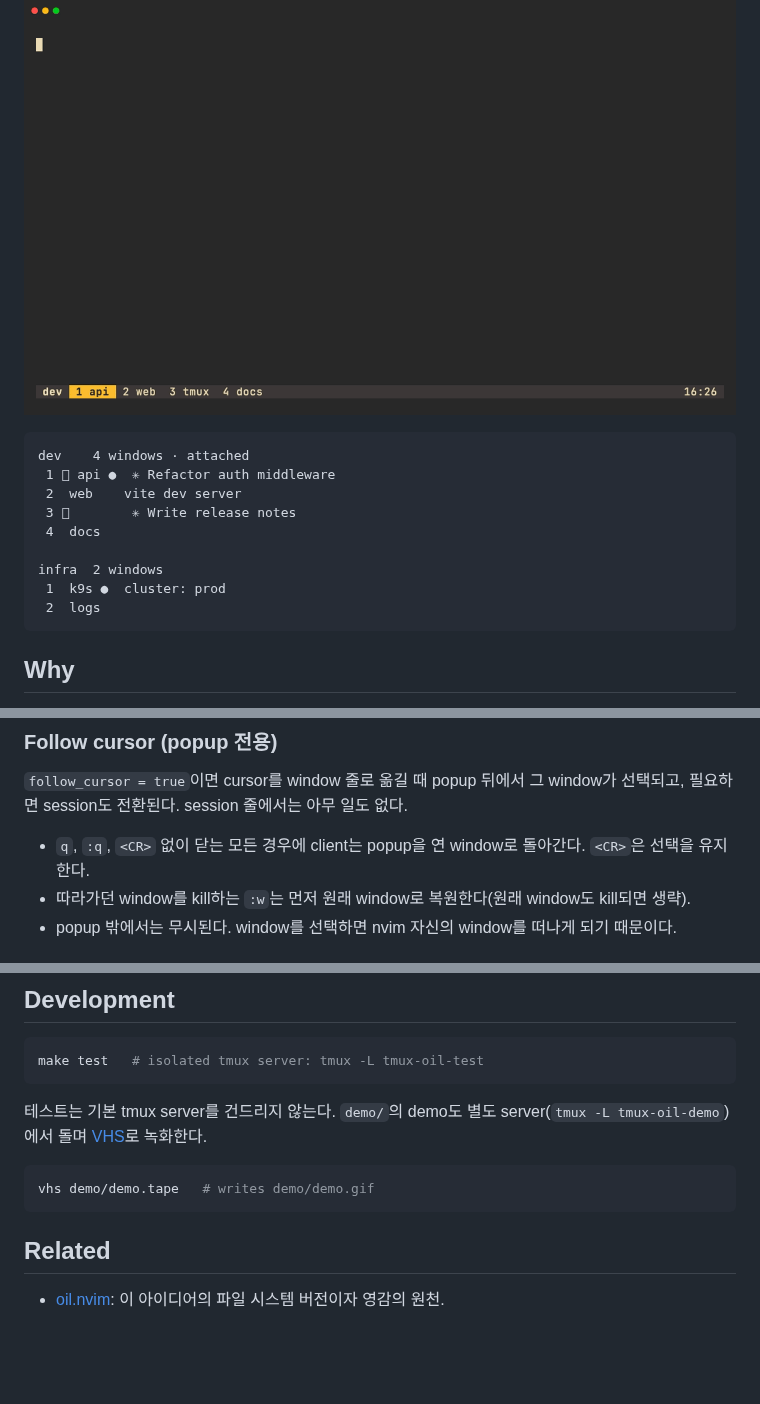
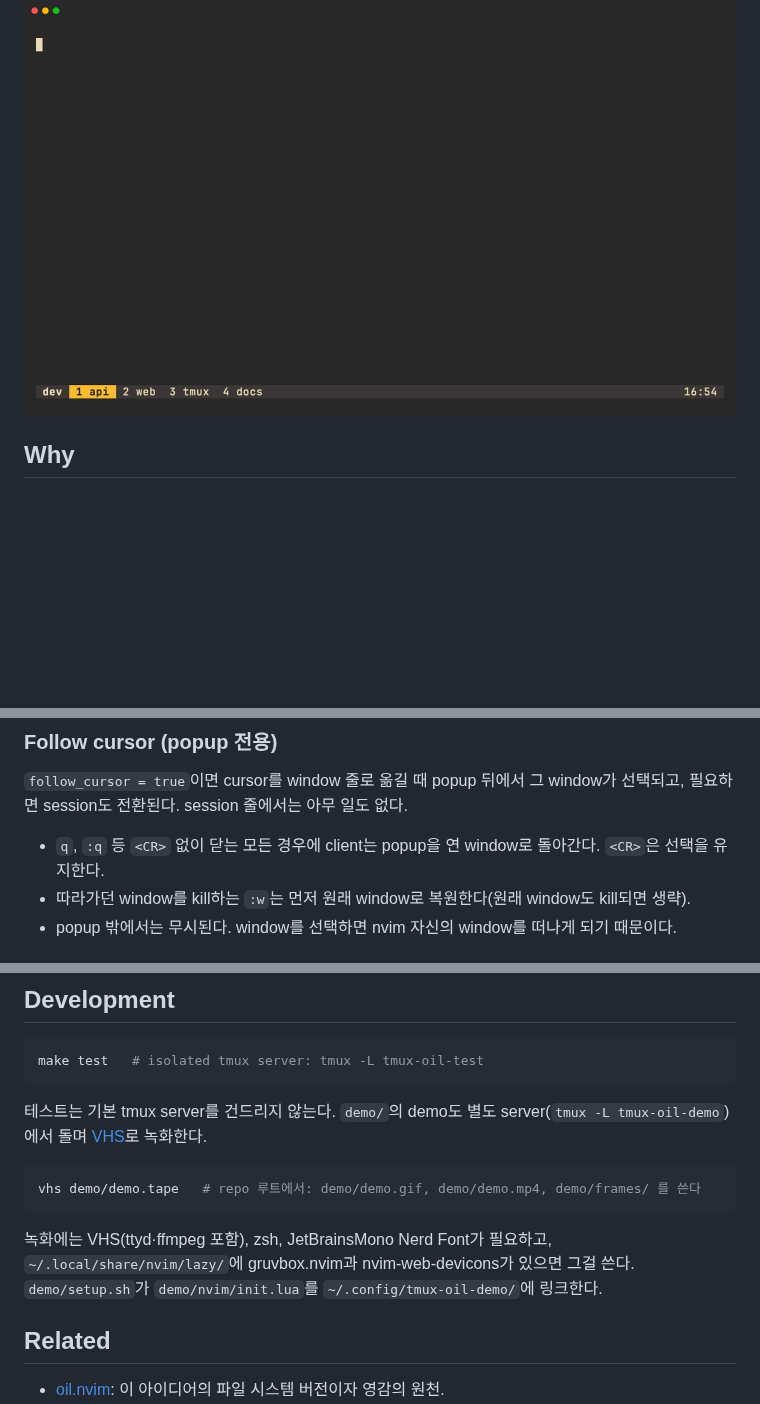
Before and after one commit to minhyeoky/tmux-oil.nvim, a Markdown page: README.ko.md, 3 parts joined by grey strips. Rendered like a GitHub page; pictures changed too: demo/demo.gif; blank space fills up the shorter version.

````diff
--- a/README.ko.md
+++ b/README.ko.md
@@ -8,18 +8,6 @@
 **tmux window를 텍스트처럼 편집한다.** window 하나에 한 줄, session은 헤더, `:w`로 적용한다.
 
 ![demo](demo/demo.gif)
-
-```
-dev    4 windows · attached
- 1 󰚩 api ●  ✳ Refactor auth middleware
- 2  web    vite dev server
- 3 󰚩        ✳ Write release notes
- 4  docs
-
-infra  2 windows
- 1  k9s ●  cluster: prod
- 2  logs
-```
 
 ## Why
 
@@ -124,7 +112,7 @@ buffer는 다음으로 연다.
 
 `follow_cursor = true`이면 cursor를 window 줄로 옮길 때 popup 뒤에서 그 window가 선택되고, 필요하면 session도 전환된다. session 줄에서는 아무 일도 없다.
 
-- `q`, `:q`, `<CR>` 없이 닫는 모든 경우에 client는 popup을 연 window로 돌아간다. `<CR>`은 선택을 유지한다.
+- `q`, `:q` 등 `<CR>` 없이 닫는 모든 경우에 client는 popup을 연 window로 돌아간다. `<CR>`은 선택을 유지한다.
 - 따라가던 window를 kill하는 `:w`는 먼저 원래 window로 복원한다(원래 window도 kill되면 생략).
 - popup 밖에서는 무시된다. window를 선택하면 nvim 자신의 window를 떠나게 되기 때문이다.
 
@@ -197,8 +185,10 @@ make test   # isolated tmux server: tmux -L tmux-oil-test
 테스트는 기본 tmux server를 건드리지 않는다. `demo/`의 demo도 별도 server(`tmux -L tmux-oil-demo`)에서 돌며 [VHS](https://github.com/charmbracelet/vhs)로 녹화한다.
 
 ```sh
-vhs demo/demo.tape   # writes demo/demo.gif
+vhs demo/demo.tape   # repo 루트에서: demo/demo.gif, demo/demo.mp4, demo/frames/ 를 쓴다
 ```
+
+녹화에는 VHS(ttyd·ffmpeg 포함), zsh, JetBrainsMono Nerd Font가 필요하고, `~/.local/share/nvim/lazy/`에 gruvbox.nvim과 nvim-web-devicons가 있으면 그걸 쓴다. `demo/setup.sh`가 `demo/nvim/init.lua`를 `~/.config/tmux-oil-demo/`에 링크한다.
 
 ## Related
 
````
Also changed, not shown: README.md (+3 -13 lines), demo/hero.png, 6 other files.
